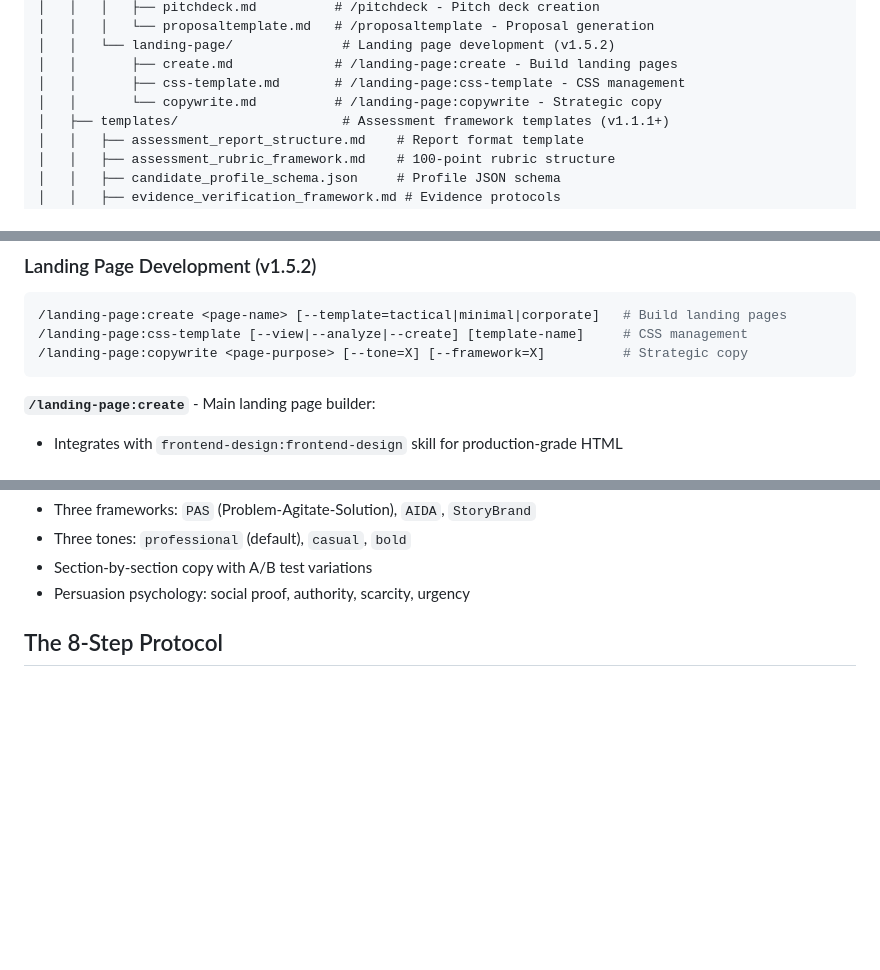
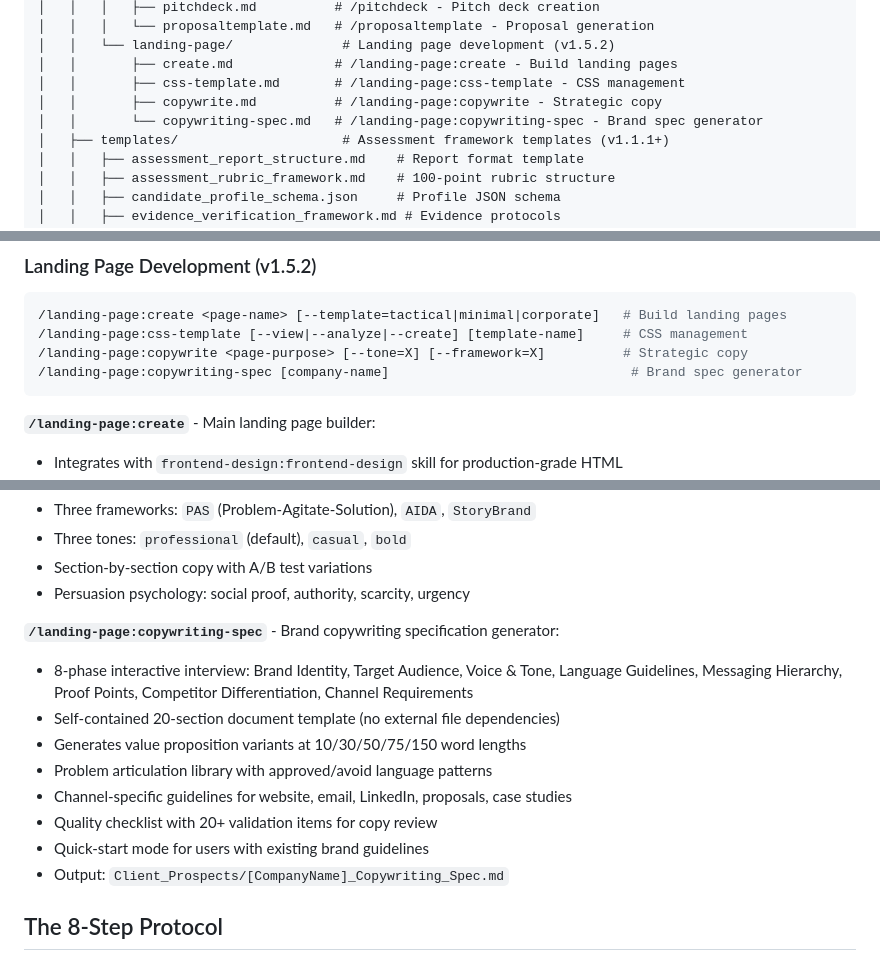
Before and after one commit to reggiechan74/JobOps, a Markdown page: README.md, 3 parts joined by grey strips. GitHub-like rendering; blank space fills up the shorter version.

````diff
--- a/README.md
+++ b/README.md
@@ -141,7 +141,8 @@ resumeoptimizer/
 │   │   └── landing-page/              # Landing page development (v1.5.2)
 │   │       ├── create.md             # /landing-page:create - Build landing pages
 │   │       ├── css-template.md       # /landing-page:css-template - CSS management
-│   │       └── copywrite.md          # /landing-page:copywrite - Strategic copy
+│   │       ├── copywrite.md          # /landing-page:copywrite - Strategic copy
+│   │       └── copywriting-spec.md   # /landing-page:copywriting-spec - Brand spec generator
 │   ├── templates/                     # Assessment framework templates (v1.1.1+)
 │   │   ├── assessment_report_structure.md    # Report format template
 │   │   ├── assessment_rubric_framework.md    # 100-point rubric structure
@@ -486,6 +487,7 @@ Deploys 6 specialized intelligence agents in parallel for comprehensive target a
 /landing-page:create <page-name> [--template=tactical|minimal|corporate]   # Build landing pages
 /landing-page:css-template [--view|--analyze|--create] [template-name]     # CSS management
 /landing-page:copywrite <page-purpose> [--tone=X] [--framework=X]          # Strategic copy
+/landing-page:copywriting-spec [company-name]                               # Brand spec generator
 ```
 
 **`/landing-page:create`** - Main landing page builder:
@@ -507,6 +509,16 @@ Deploys 6 specialized intelligence agents in parallel for comprehensive target a
 - Three tones: `professional` (default), `casual`, `bold`
 - Section-by-section copy with A/B test variations
 - Persuasion psychology: social proof, authority, scarcity, urgency
+
+**`/landing-page:copywriting-spec`** - Brand copywriting specification generator:
+- 8-phase interactive interview: Brand Identity, Target Audience, Voice & Tone, Language Guidelines, Messaging Hierarchy, Proof Points, Competitor Differentiation, Channel Requirements
+- Self-contained 20-section document template (no external file dependencies)
+- Generates value proposition variants at 10/30/50/75/150 word lengths
+- Problem articulation library with approved/avoid language patterns
+- Channel-specific guidelines for website, email, LinkedIn, proposals, case studies
+- Quality checklist with 20+ validation items for copy review
+- Quick-start mode for users with existing brand guidelines
+- Output: `Client_Prospects/[CompanyName]_Copywriting_Spec.md`
 
 ## The 8-Step Protocol
 
````
Also changed, not shown: CHANGELOG.md (+11 -0 lines).
